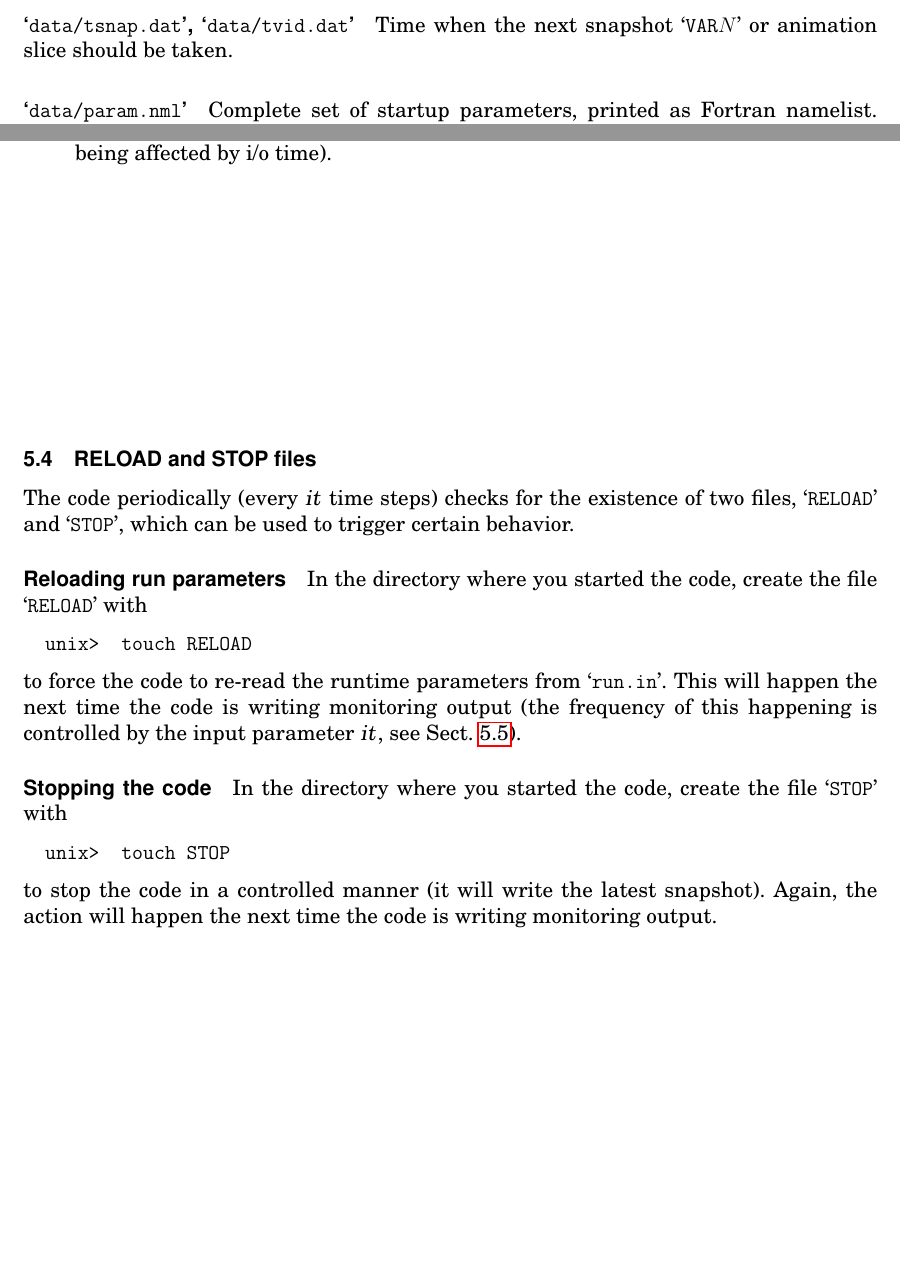
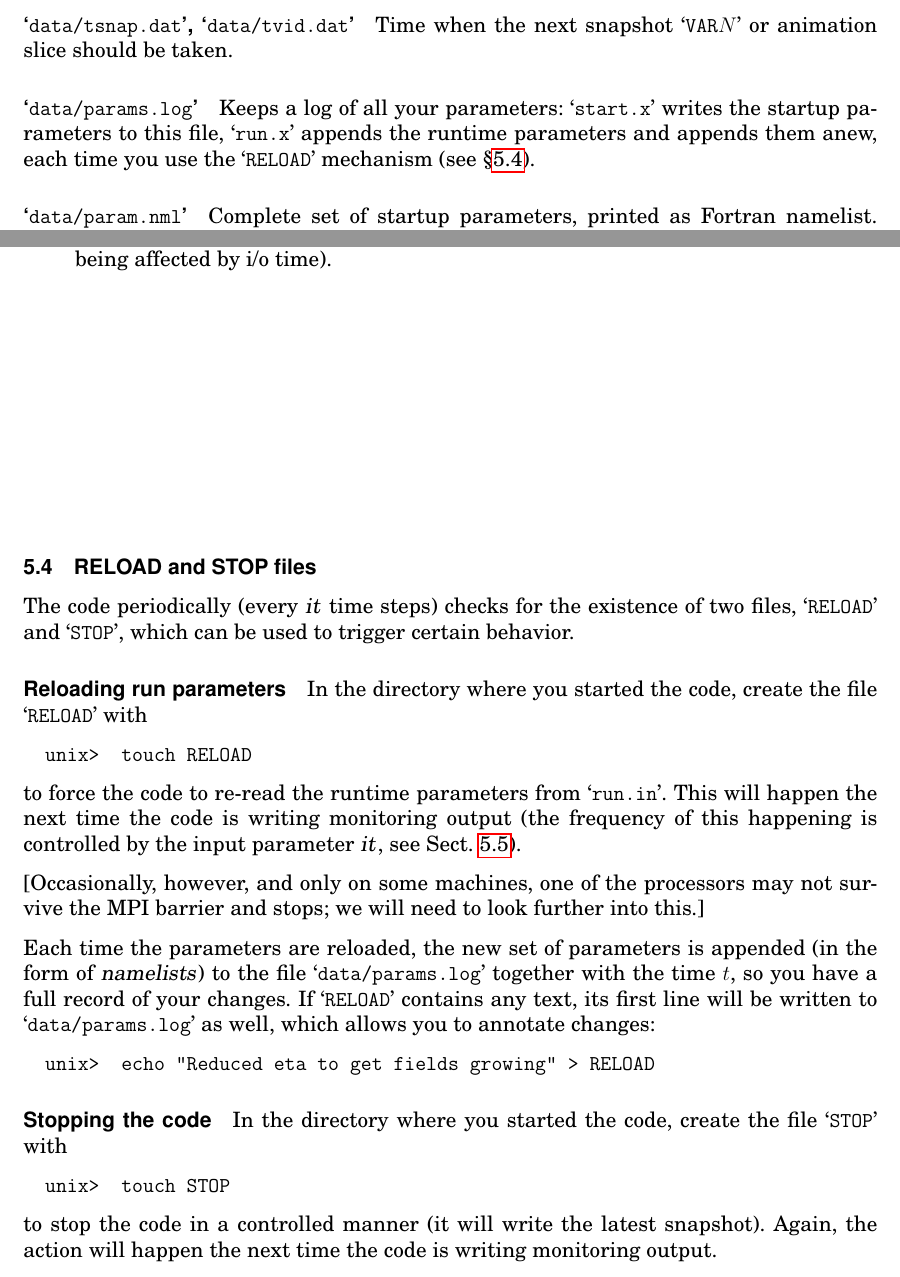
Before and after one commit to pencil-code/pencil-code, a LaTeX document (doc/manual.tex): two parts of pages 25 and 30 of 77 before the commit and two parts of pages 25 and 30 of 78 after it, joined at a grey line, cut so that both start at the same text, the shorter picture padded with empty space. Compiled offline with pdfLaTeX; the source files are stored in an older character set and shown here as Unicode.

Commit message:
Addes stuff on params.log

```diff
--- a/doc/manual.tex
+++ b/doc/manual.tex
@@ -317,7 +317,7 @@
 %\title{{\sffamily\bfseries Installing and Using the High-Order Pencil MPI code}}
 %\subtitle{A very preliminary manual}
 \author{Wolfgang Dobler \& Axel Brandenburg}
-\date{\today,~ $ $Revision: 1.124 $ $}
+\date{\today,~ $ $Revision: 1.125 $ $}
 
 % ====================================================================== %
 
@@ -1345,6 +1345,12 @@ Time series of diagnostic variables (also printed to stdout).
 \paragraph{\file[tsnap.dat]{data/tsnap.dat}, \file[tvid.dat]{data/tvid.dat}}
 Time when the next snapshot \file{VAR$N$} or animation slice should be
 taken.
+
+\paragraph{\file[params.log]{data/params.log}}
+Keeps a log of all your parameters: \file{start.x} writes the startup
+parameters to this file, \file{run.x} appends the runtime parameters and
+appends them anew, each time you use the \file{RELOAD} mechanism (see
+\S\ref{S-RELOAD}).
 
 \paragraph{\file[param.nml]{data/param.nml}}
 Complete set of startup parameters, printed as Fortran namelist.
@@ -1568,10 +1574,12 @@ Here is a list of the more important ones.
 % ---------------------------------------------------------------------- %
 
 \subsection{RELOAD and STOP files}
+\label{S-RELOAD}
 
 The code periodically (every \var{it} time steps) checks
 for the existence of two files, \file{RELOAD}
 and \file{STOP}, which can be used to trigger certain behavior.
+
 
 \paragraph{Reloading run parameters}
 In the directory where you started the code, create the file
@@ -1583,9 +1591,22 @@ to force the code to re-read the runtime parameters from \file{run.in}.
 This will happen the next time the code is writing monitoring output (the
 frequency of this happening is controlled by the input parameter \var{it},
 see Sect.~\ref{S-start-params}).
-% [Occasionally, however, and only on some
-% machines, one of the processors may not survive the MPI barrier and
-% stops; we will need to look further into this.]
+
+[Occasionally, however, and only on some
+machines, one of the processors may not survive the MPI barrier and
+stops; we will need to look further into this.]
+
+Each time the parameters are reloaded, the new set of parameters is
+appended (in the form of \name{namelists}) to the file
+\file[params.log]{data/params.log} together with the time $t$, so you have
+a full record of your changes.
+If \file{RELOAD} contains any text, its first line will be written to
+\file[params.log]{data/params.log} as well, which allows you to annotate
+changes:
+\begin{alltt}
+  \prompt{unix> } echo "Reduced eta to get fields growing" > RELOAD \
+\end{alltt}
+
 
 \paragraph{Stopping the code}
 In the directory where you started the code, create the file
```
Also changed, not shown: doc/manual.tex (6 more changed lines).
